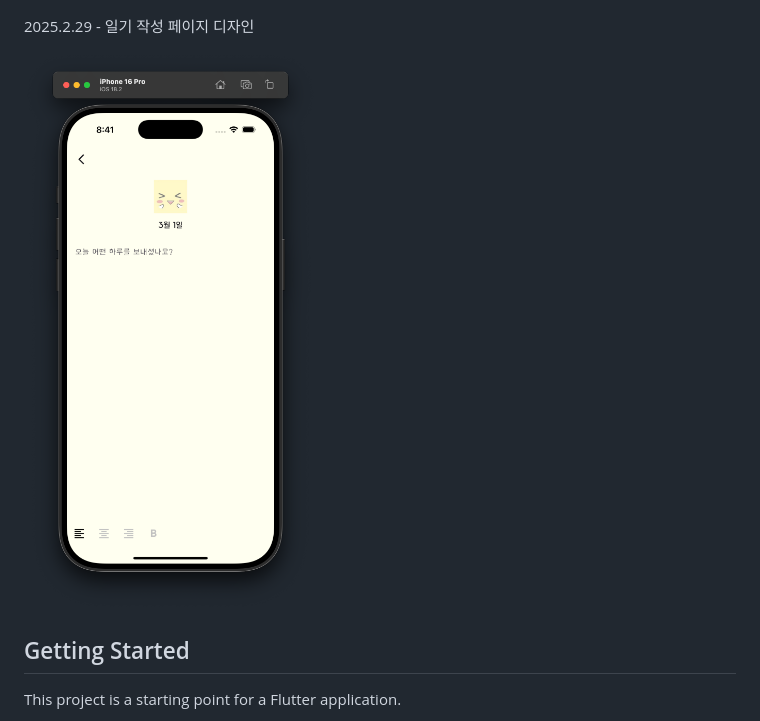
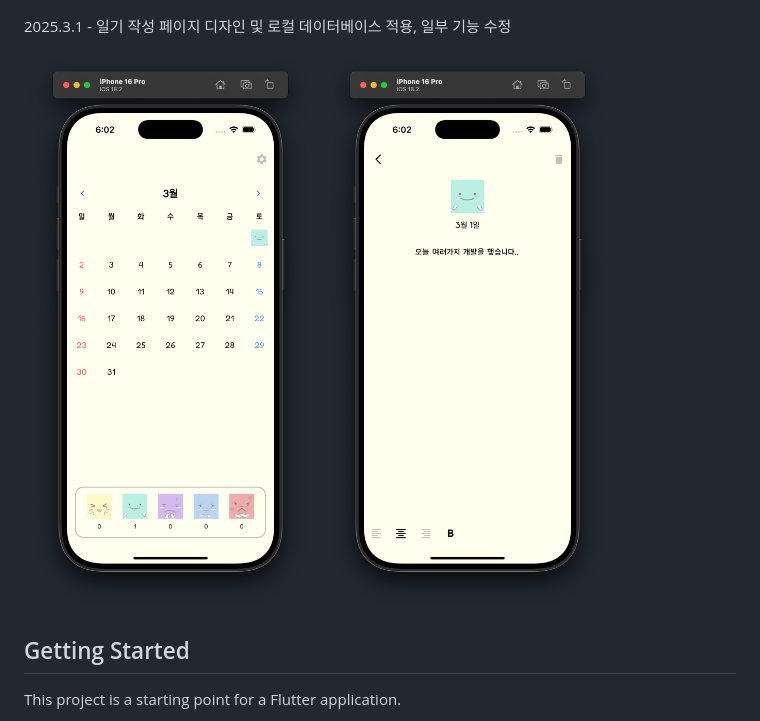
Before and after one commit to tmddn0920/Daily_Diary, a Markdown page: README.md, the part around the change. Rendered like a GitHub page; pictures changed too: process_images/Main(2).png (added), process_images/Write.png.

```diff
--- a/README.md
+++ b/README.md
@@ -6,8 +6,9 @@
 
 ![Main.png](process_images/Main.png)
 
-2025.2.29 - 일기 작성 페이지 디자인
+2025.3.1 - 일기 작성 페이지 디자인 및 로컬 데이터베이스 적용, 일부 기능 수정
 
+![Main(2).png](process_images/Main%282%29.png)
 ![Write.png](process_images/Write.png)
 
 ## Getting Started
```
